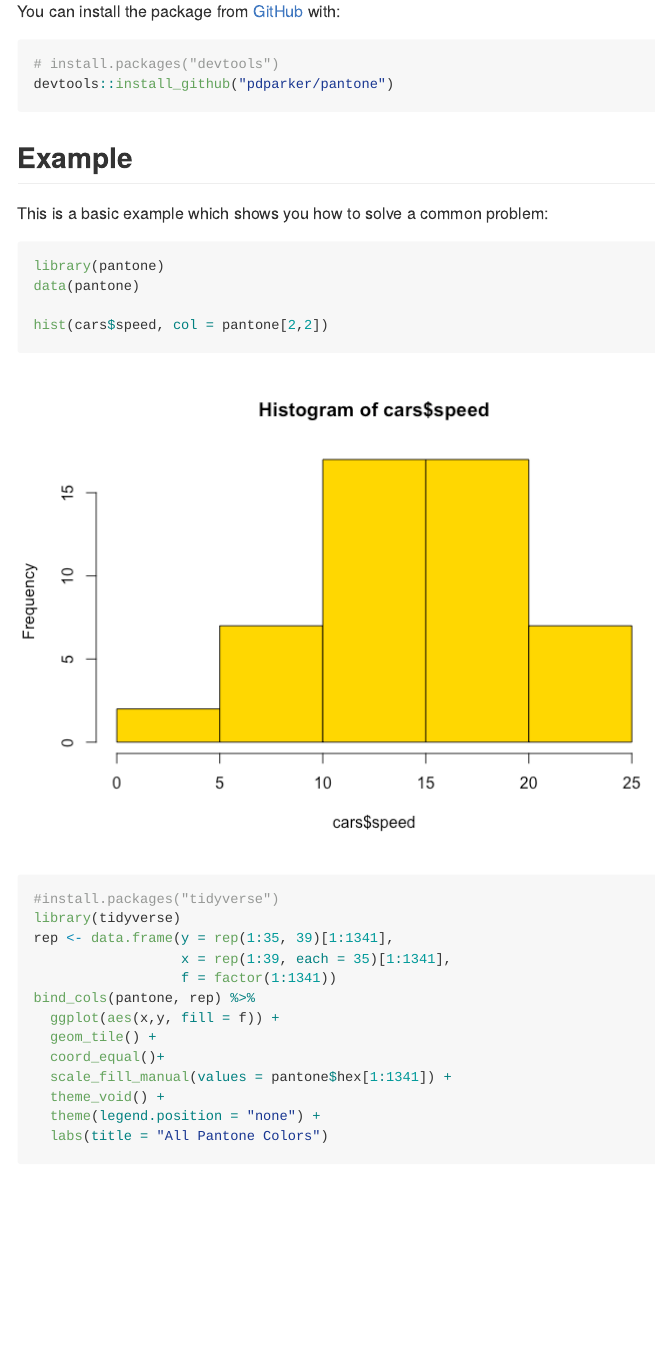
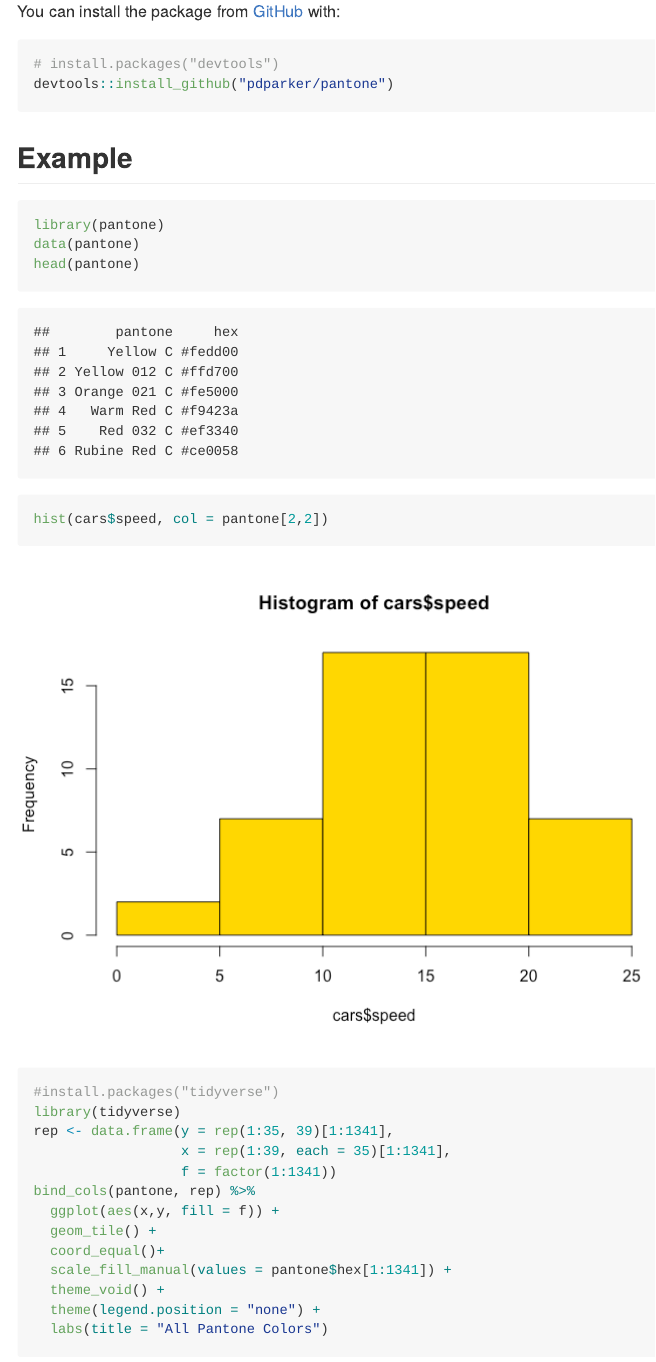
Before and after one commit to pdparker/panton, an R Markdown document (README.Rmd): the page in a window 1100 px wide, from 250 px down. The pictures show the output file README.md that the author committed with the source, drawn offline in the style of GitHub; badge pictures from the web are left out.

Commit message:
added data example

````diff
--- a/README.Rmd
+++ b/README.Rmd
@@ -23,15 +23,17 @@ devtools::install_github("pdparker/pantone")
 ```
 ## Example
 
-This is a basic example which shows you how to solve a common problem:
+```{r}
+library(pantone)
+data(pantone)
+head(pantone)
+```
+
 
 ```{r example}
-library(pantone)
-data(pantone)
+hist(cars$speed, col = pantone[2,2])
+```
 
-hist(cars$speed, col = pantone[2,2])
-
-```
 ```{r, warning=FALSE,message=FALSE,fig.width = 10, fig.height = 10}
 #install.packages("tidyverse")
 library(tidyverse)
````
Also changed, not shown: README.md, README_files/figure-gfm/unnamed-chunk-2-1.png (added).
